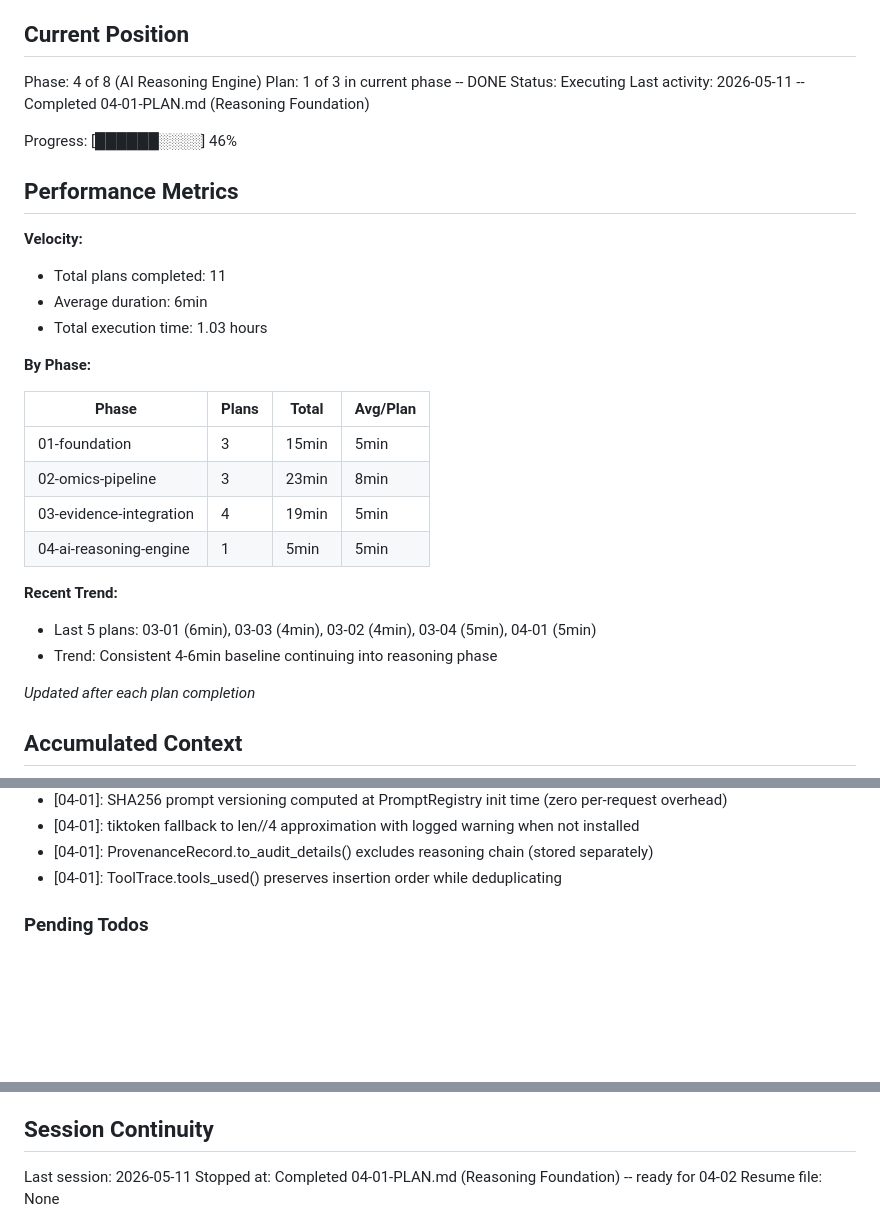
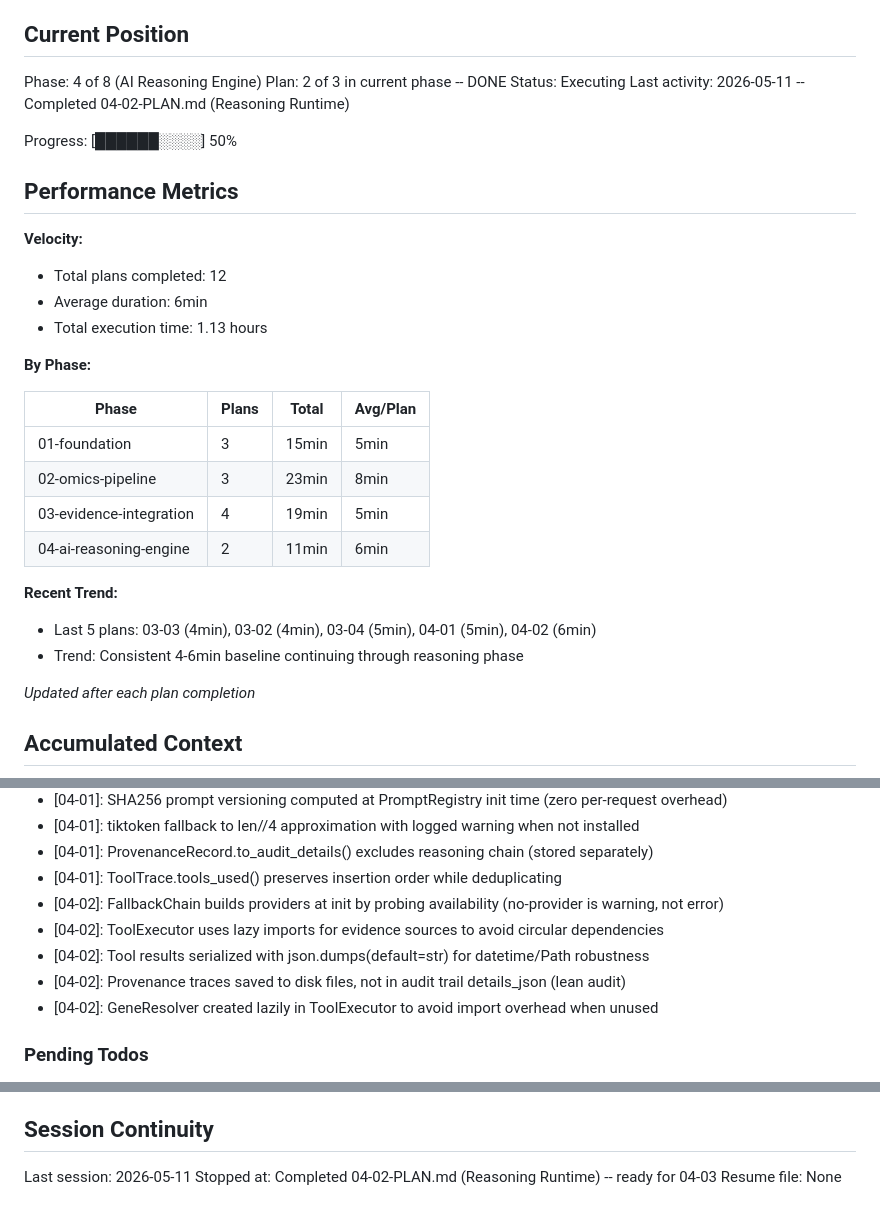
Before and after one commit to prathikkv/DrugDiscovery, a Markdown page: .planning/STATE.md, 3 parts joined by grey strips. Rendered like a GitHub page; blank space fills up the shorter version.

Commit message:
docs(04-02): complete reasoning runtime plan
- SUMMARY.md with execution metrics, decisions, and self-check
- STATE.md updated: plan 2/3 done, 50% progress, 5 decisions added

Co-Authored-By: Claude Opus 4.6 <noreply@anthropic.com>

```diff
--- a/.planning/STATE.md
+++ b/.planning/STATE.md
@@ -10,18 +10,18 @@ See: .planning/PROJECT.md (updated 2026-05-09)
 ## Current Position
 
 Phase: 4 of 8 (AI Reasoning Engine)
-Plan: 1 of 3 in current phase -- DONE
+Plan: 2 of 3 in current phase -- DONE
 Status: Executing
-Last activity: 2026-05-11 -- Completed 04-01-PLAN.md (Reasoning Foundation)
+Last activity: 2026-05-11 -- Completed 04-02-PLAN.md (Reasoning Runtime)
 
-Progress: [██████░░░░] 46%
+Progress: [██████░░░░] 50%
 
 ## Performance Metrics
 
 **Velocity:**
-- Total plans completed: 11
+- Total plans completed: 12
 - Average duration: 6min
-- Total execution time: 1.03 hours
+- Total execution time: 1.13 hours
 
 **By Phase:**
 
@@ -30,11 +30,11 @@ Progress: [██████░░░░] 46%
 | 01-foundation | 3 | 15min | 5min |
 | 02-omics-pipeline | 3 | 23min | 8min |
 | 03-evidence-integration | 4 | 19min | 5min |
-| 04-ai-reasoning-engine | 1 | 5min | 5min |
+| 04-ai-reasoning-engine | 2 | 11min | 6min |
 
 **Recent Trend:**
-- Last 5 plans: 03-01 (6min), 03-03 (4min), 03-02 (4min), 03-04 (5min), 04-01 (5min)
-- Trend: Consistent 4-6min baseline continuing into reasoning phase
+- Last 5 plans: 03-03 (4min), 03-02 (4min), 03-04 (5min), 04-01 (5min), 04-02 (6min)
+- Trend: Consistent 4-6min baseline continuing through reasoning phase
 
 *Updated after each plan completion*
 
@@ -99,6 +99,11 @@ Recent decisions affecting current work:
 - [04-01]: tiktoken fallback to len//4 approximation with logged warning when not installed
 - [04-01]: ProvenanceRecord.to_audit_details() excludes reasoning chain (stored separately)
 - [04-01]: ToolTrace.tools_used() preserves insertion order while deduplicating
+- [04-02]: FallbackChain builds providers at init by probing availability (no-provider is warning, not error)
+- [04-02]: ToolExecutor uses lazy imports for evidence sources to avoid circular dependencies
+- [04-02]: Tool results serialized with json.dumps(default=str) for datetime/Path robustness
+- [04-02]: Provenance traces saved to disk files, not in audit trail details_json (lean audit)
+- [04-02]: GeneResolver created lazily in ToolExecutor to avoid import overhead when unused
 
 ### Pending Todos
 
@@ -116,5 +121,5 @@ Recent decisions affecting current work:
 ## Session Continuity
 
 Last session: 2026-05-11
-Stopped at: Completed 04-01-PLAN.md (Reasoning Foundation) -- ready for 04-02
+Stopped at: Completed 04-02-PLAN.md (Reasoning Runtime) -- ready for 04-03
 Resume file: None
```
Also changed, not shown: 1 other file.
